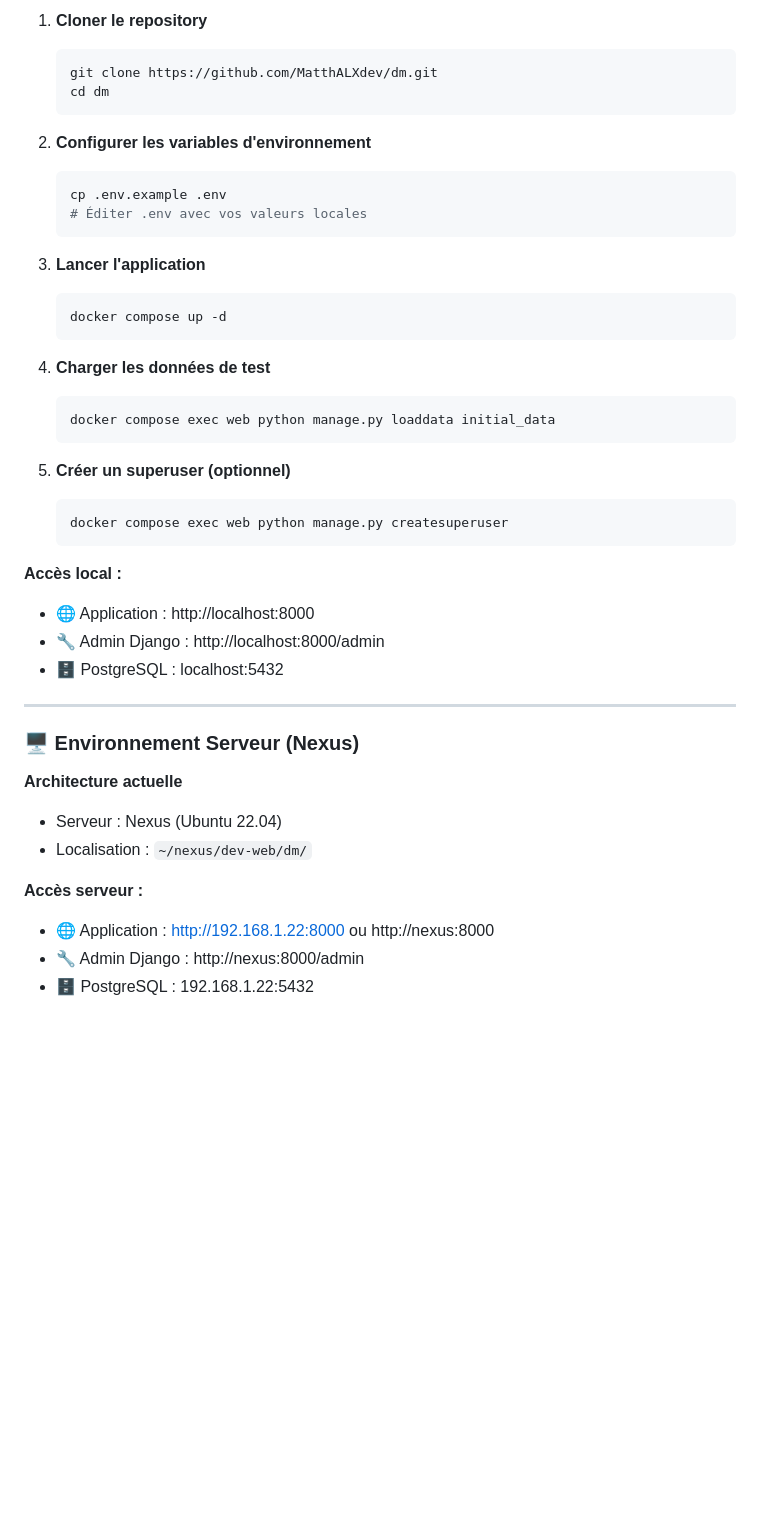
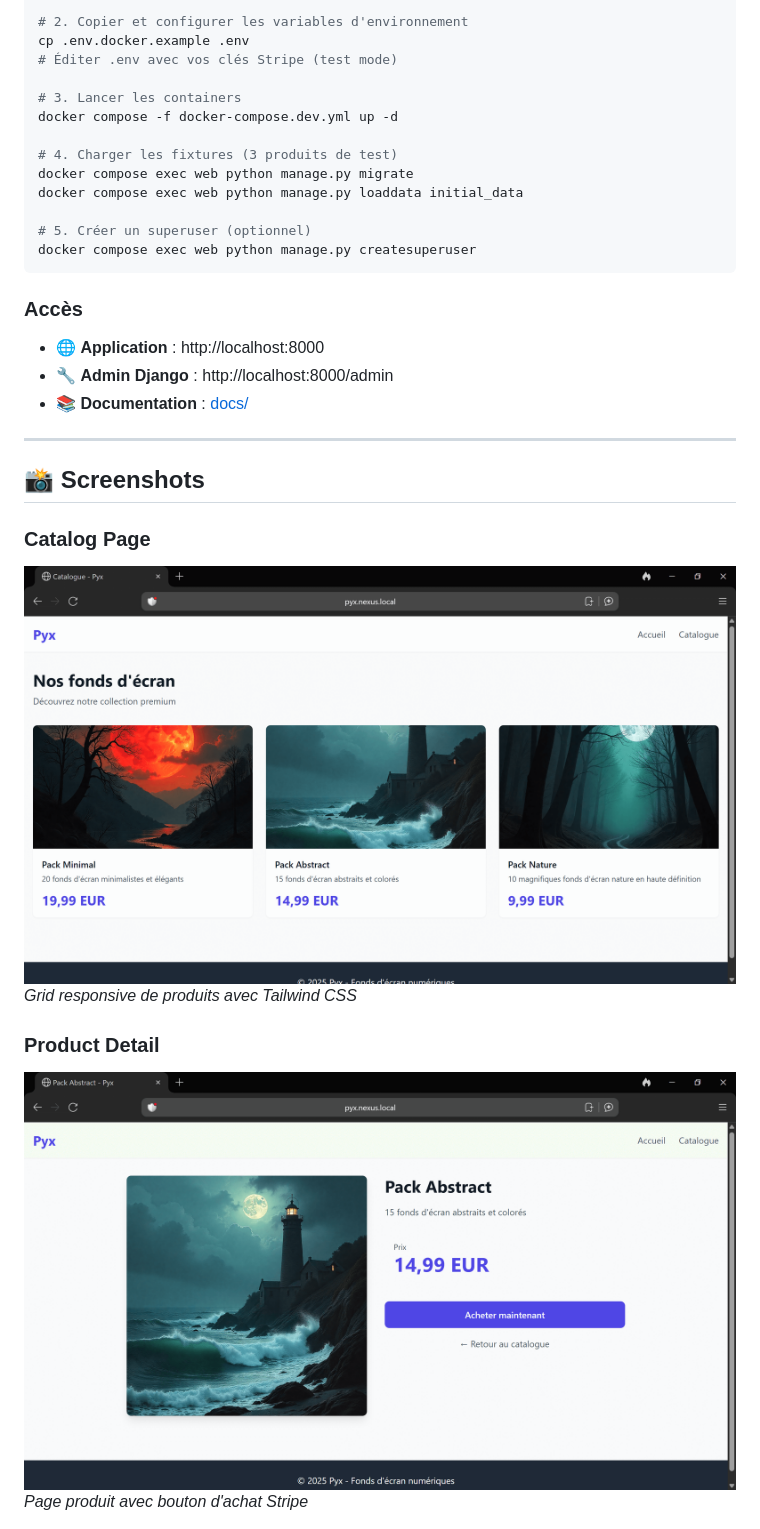
Before and after one commit to MatthALXdev/dm, a Markdown page: README.md, the part around the change printed below. Rendered like a GitHub page; pictures changed too: docs/images/screenshot-catalog.png (added), docs/images/screenshot-product.png (added); blank space fills up the shorter version.

Commit message:
docs: add professional README with screenshots

````diff
--- a/README.md
+++ b/README.md
@@ -43,51 +65,34 @@
 
-1. **Cloner le repository**
+# 2. Copier et configurer les variables d'environnement
+cp .env.docker.example .env
+# Éditer .env avec vos clés Stripe (test mode)
 
-   ```bash
-   git clone https://github.com/MatthALXdev/dm.git
-   cd dm
-   ```
+# 3. Lancer les containers
+docker compose -f docker-compose.dev.yml up -d
 
-2. **Configurer les variables d'environnement**
+# 4. Charger les fixtures (3 produits de test)
+docker compose exec web python manage.py migrate
+docker compose exec web python manage.py loaddata initial_data
 
-   ```bash
-   cp .env.example .env
-   # Éditer .env avec vos valeurs locales
-   ```
+# 5. Créer un superuser (optionnel)
+docker compose exec web python manage.py createsuperuser
+```
 
-3. **Lancer l'application**
+### Accès
 
-   ```bash
-   docker compose up -d
-   ```
-
-4. **Charger les données de test**
-
-   ```bash
-   docker compose exec web python manage.py loaddata initial_data
-   ```
-
-5. **Créer un superuser (optionnel)**
-
-   ```bash
-   docker compose exec web python manage.py createsuperuser
-   ```
-
-**Accès local :**
-- 🌐 Application : http://localhost:8000
-- 🔧 Admin Django : http://localhost:8000/admin
-- 🗄️ PostgreSQL : localhost:5432
+- 🌐 **Application** : http://localhost:8000
+- 🔧 **Admin Django** : http://localhost:8000/admin
+- 📚 **Documentation** : [docs/](docs/)
 
 ---
 
-### 🖥️ Environnement Serveur (Nexus)
+## 📸 Screenshots
 
-**Architecture actuelle**
-- Serveur : Nexus (Ubuntu 22.04)
-- Localisation : `~/nexus/dev-web/dm/`
+### Catalog Page
+![Catalog](docs/images/screenshot-catalog.png)
+*Grid responsive de produits avec Tailwind CSS*
 
-**Accès serveur :**
-- 🌐 Application : http://192.168.1.22:8000 ou http://nexus:8000
-- 🔧 Admin Django : http://nexus:8000/admin
-- 🗄️ PostgreSQL : 192.168.1.22:5432
+### Product Detail
+![Product Detail](docs/images/screenshot-product.png)
+*Page produit avec bouton d'achat Stripe*
 
````
Also changed, not shown: other parts of README.md (+229 -88 lines), docs/images/README.md (added, +106 -0 lines), docs/images/screenshot-download.png (added), docs/images/screenshot-thanks.png (added).
